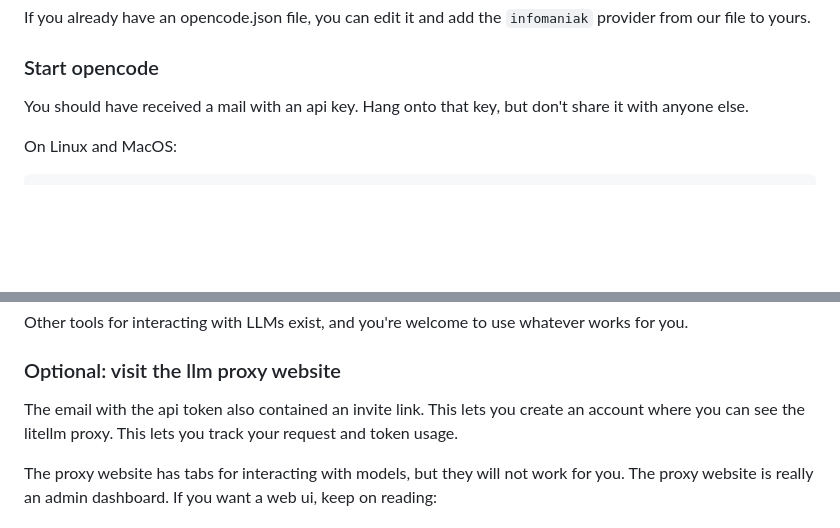
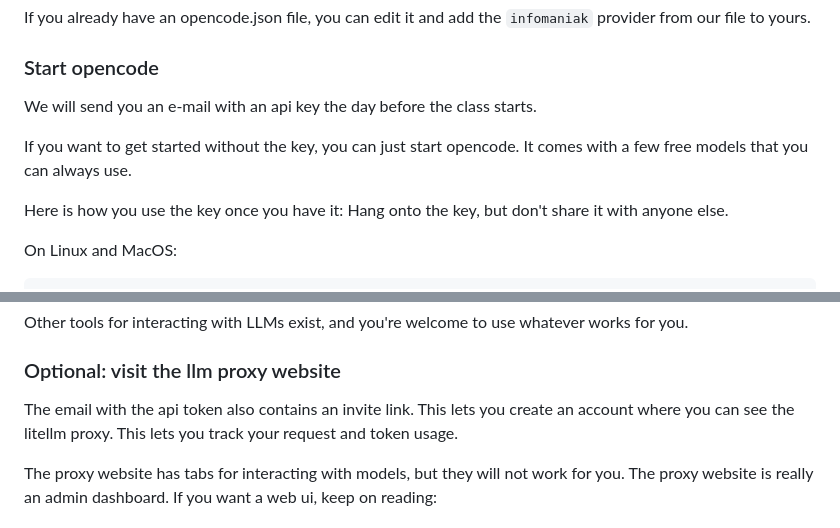
Before and after one commit to kpaschen/llamecoders, a Markdown page: docs/getting-started.md, 2 parts joined by grey strips. Drawn GitHub-style; blank space fills up the shorter version.

Commit message:
clarify when the api key will be sent

```diff
--- a/docs/getting-started.md
+++ b/docs/getting-started.md
@@ -84,7 +84,12 @@ If you already have an opencode.json file, you can edit it and add the `infomani
 
 ### Start opencode
 
-You should have received a mail with an api key. Hang onto that key, but don't share it with anyone else.
+We will send you an e-mail with an api key the day before the class starts.
+
+If you want to get started without the key, you can just start opencode. It comes with a few free models that you can always use.
+
+Here is how you use the key once you have it:
+Hang onto the key, but don't share it with anyone else.
 
 On Linux and MacOS:
 
@@ -110,7 +115,7 @@ Other tools for interacting with LLMs exist, and you're welcome to use whatever
 
 ### Optional: visit the llm proxy website
 
-The email with the api token also contained an invite link. This lets you create an account where you can see the litellm proxy.
+The email with the api token also contains an invite link. This lets you create an account where you can see the litellm proxy.
 This lets you track your request and token usage.
 
 The proxy website has tabs for interacting with models, but they will not work for you. The proxy website
```
